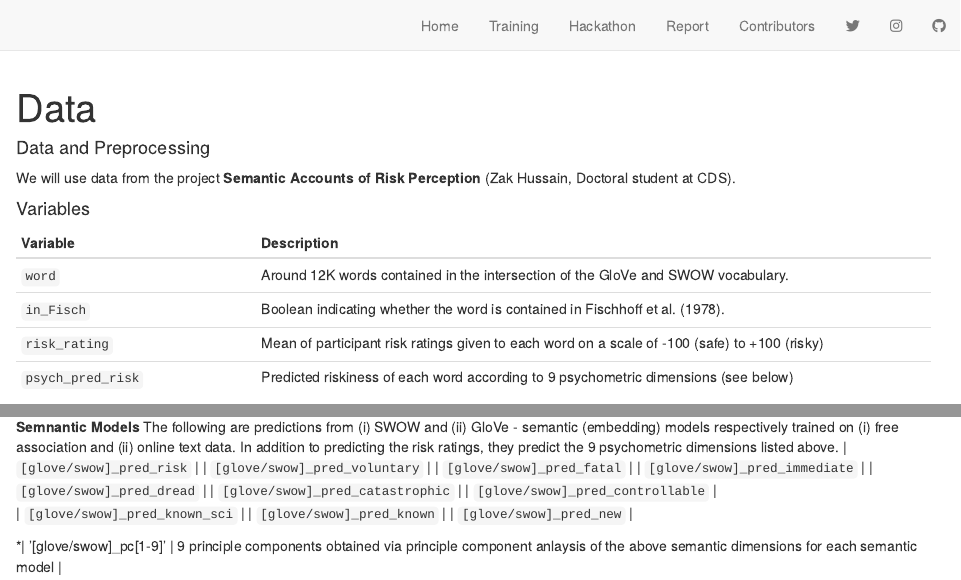
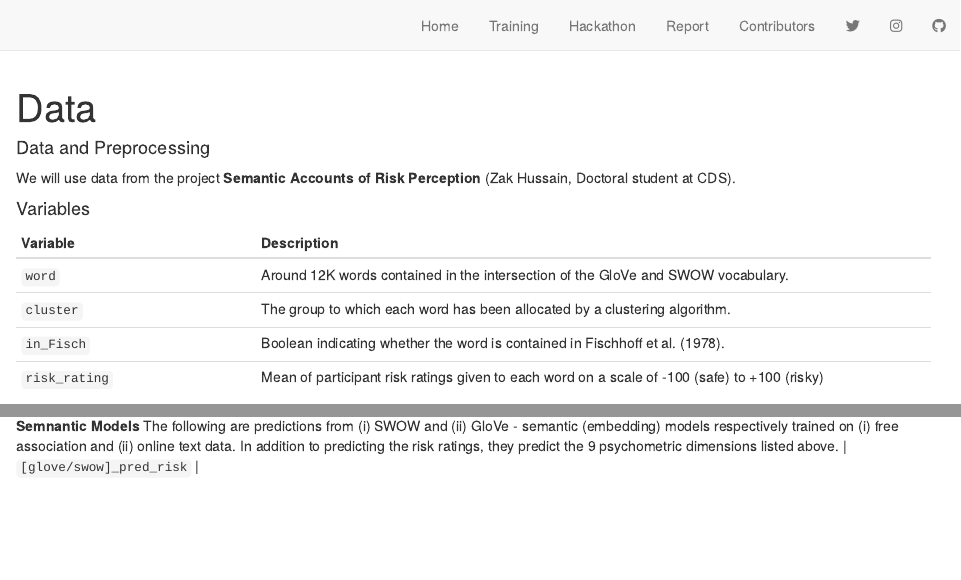
Before and after one commit to cdsbasel/risk, an R Markdown document (data.Rmd): the page in a window 1100 px wide, from its top, and a second part further down, joined at a grey line. Rendered offline with R 4.5, knitr and Pandoc, with nearby package versions; drawn as R Markdown's standard HTML page in place of the format the file asks for.

Commit message:
Update data.Rmd

```diff
--- a/data.Rmd
+++ b/data.Rmd
@@ -19,9 +19,9 @@ We will use data from the project **Semantic Accounts of Risk Perception** (Zak
 | Variable | Description |
 |:-------------|:-------------------------------------|
 | `word` | Around 12K words contained in the intersection of the GloVe and SWOW vocabulary. |
+| `cluster` | The group to which each word has been allocated by a clustering algorithm. |
 | `in_Fisch` | Boolean indicating whether the word is contained in Fischhoff et al. (1978). |
 | `risk_rating` | Mean of participant risk ratings given to each word on a scale of -100 (safe) to +100 (risky) |
-| `psych_pred_risk` | Predicted riskiness of each word according to 9 psychometric dimensions (see below) |
 
 **Psychometric Model**
 The following are mean responses given on 7-point likert scale to the associated questions:
@@ -40,14 +42,3 @@ The following are mean responses given on 7-point likert scale to the associated
 **Semnantic Models**
 The following are predictions from (i) SWOW and (ii) GloVe - semantic (embedding) models respectively trained on (i) free association and (ii) online text data. In addition to predicting the risk ratings, they predict the 9 psychometric dimensions listed above.
 | `[glove/swow]_pred_risk` |
-| `[glove/swow]_pred_voluntary` |
-| `[glove/swow]_pred_fatal` |
-| `[glove/swow]_pred_immediate` |
-| `[glove/swow]_pred_dread` |
-| `[glove/swow]_pred_catastrophic` |
-| `[glove/swow]_pred_controllable` |
-| `[glove/swow]_pred_known_sci` |
-| `[glove/swow]_pred_known` |
-| `[glove/swow]_pred_new` |
-
-*| '[glove/swow]_pc[1-9]' | 9 principle components obtained via principle component anlaysis of the above semantic dimensions for each semantic model |
```
Also changed, not shown: data.Rmd (2 more changed lines).
